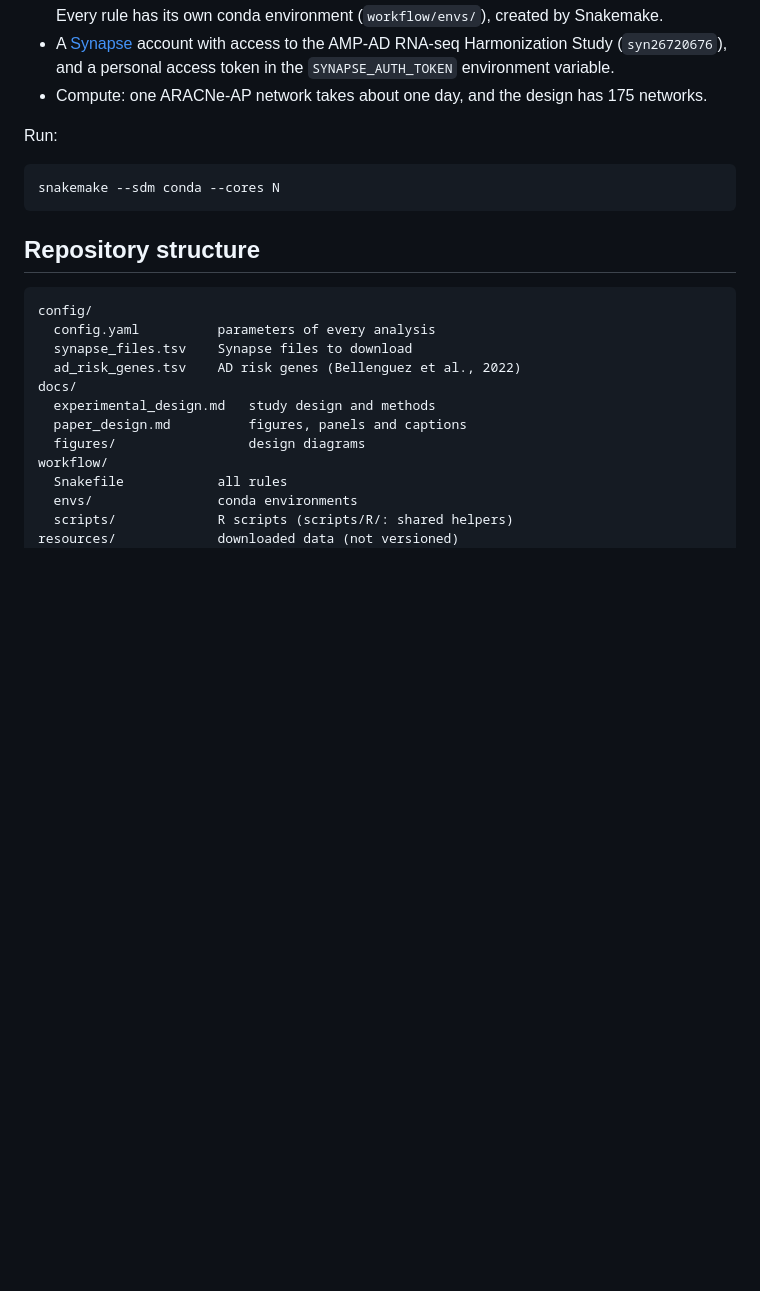
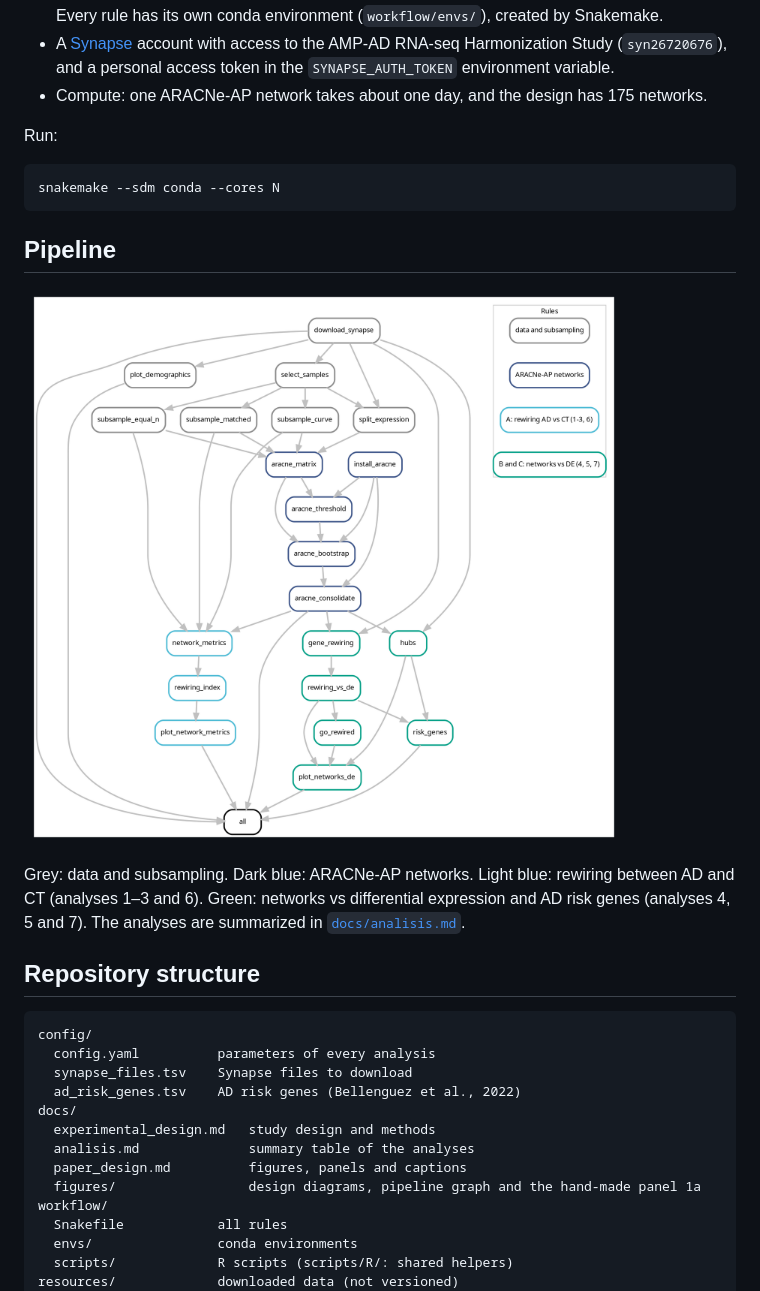
Before and after one commit to paulinapglz99/Region-specific_co-expression-_network_rewiring_AD, a Markdown page: README.md, the part around the change. GitHub-like rendering; pictures changed too: docs/figures/pipeline_rulegraph.png (added); blank space fills up the shorter version.

````diff
--- a/README.md
+++ b/README.md
@@ -23,6 +23,12 @@ Run:
 snakemake --sdm conda --cores N
 ```
 
+## Pipeline
+
+![Rule graph of the pipeline](docs/figures/pipeline_rulegraph.png)
+
+Grey: data and subsampling. Dark blue: ARACNe-AP networks. Light blue: rewiring between AD and CT (analyses 1–3 and 6). Green: networks vs differential expression and AD risk genes (analyses 4, 5 and 7). The analyses are summarized in [`docs/analisis.md`](docs/analisis.md).
+
 ## Repository structure
 
 ```
@@ -32,8 +38,9 @@ config/
   ad_risk_genes.tsv    AD risk genes (Bellenguez et al., 2022)
 docs/
   experimental_design.md   study design and methods
+  analisis.md              summary table of the analyses
   paper_design.md          figures, panels and captions
-  figures/                 design diagrams
+  figures/                 design diagrams, pipeline graph and the hand-made panel 1a
 workflow/
   Snakefile            all rules
   envs/                conda environments
````
Also changed, not shown: docs/analisis.md (added, +23 -0 lines), docs/experimental_design.md (+2 -2 lines), docs/paper_design.md (+5 -4 lines), 5 other files.
